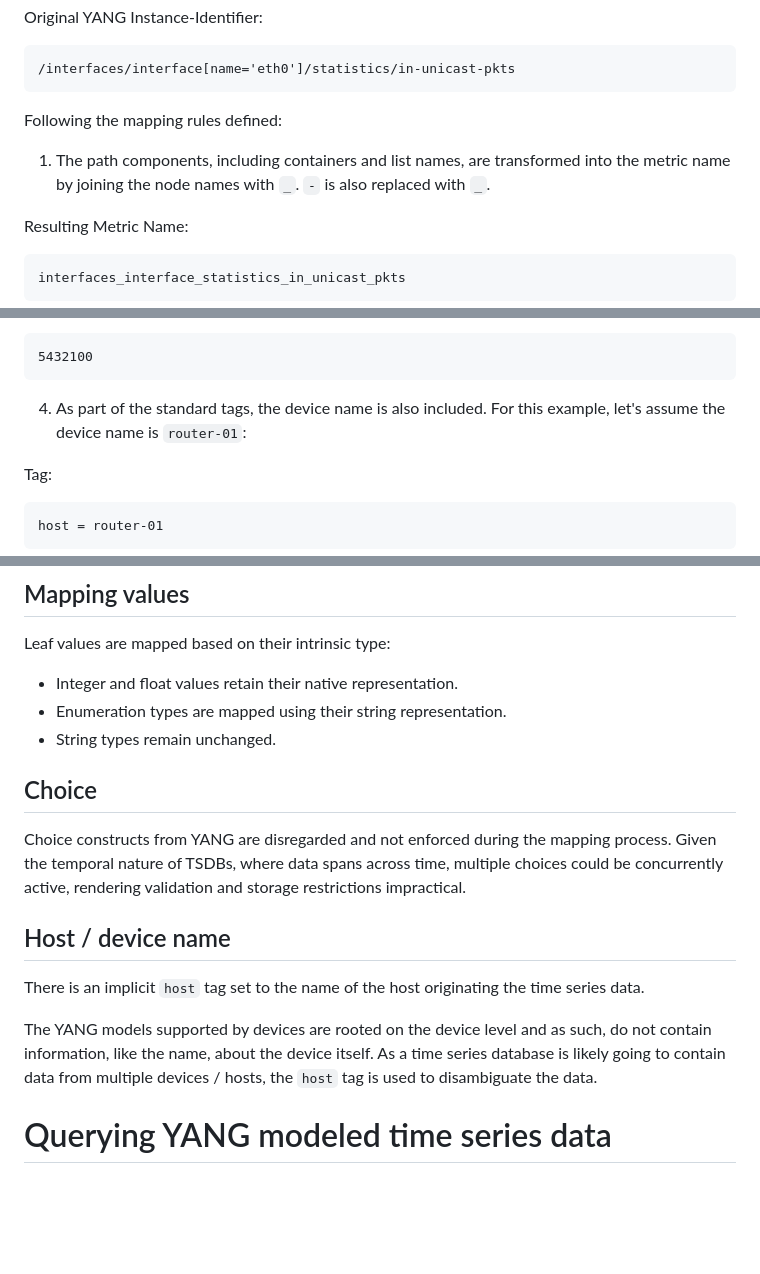
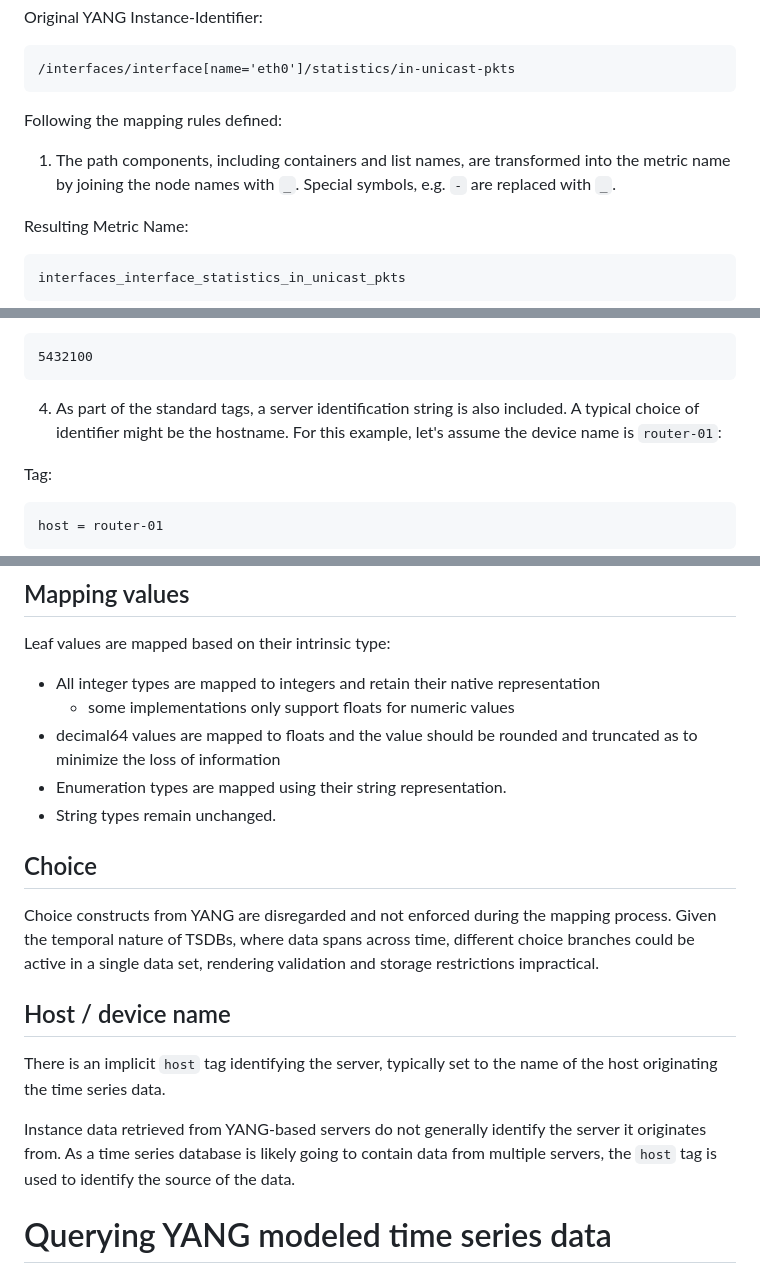
Before and after one commit to plajjan/draft-kll-yang-tag-tsdb, a Markdown page: draft-kll-yang-to-tag-tsdb.md, 3 parts joined by grey strips. Rendered like a GitHub page; blank space fills up the shorter version.

Commit message:
Incorporate feedback from Jan

````diff
--- a/draft-kll-yang-to-tag-tsdb.md
+++ b/draft-kll-yang-to-tag-tsdb.md
@@ -55,7 +55,7 @@ Original YANG Instance-Identifier:
 
 Following the mapping rules defined:
 
-1. The path components, including containers and list names, are transformed into the metric name by joining the node names with `_`. `-` is also replaced with `_`.
+1. The path components, including containers and list names, are transformed into the metric name by joining the node names with `_`. Special symbols, e.g. `-` are replaced with `_`.
 
 Resulting Metric Name:
 ```
@@ -78,7 +78,7 @@ Value:
 5432100
 ```
 
-4. As part of the standard tags, the device name is also included. For this example, let's assume the device name is `router-01`:
+4. As part of the standard tags, a server identification string is also included. A typical choice of identifier might be the hostname. For this example, let's assume the device name is `router-01`:
 
 Tag:
 ```
@@ -97,20 +97,21 @@ Final Mapping in the TSDB:
 
 Leaf values are mapped based on their intrinsic type:
 
-- Integer and float values retain their native representation.
+- All integer types are mapped to integers and retain their native representation
+  - some implementations only support floats for numeric values
+- decimal64 values are mapped to floats and the value should be rounded and truncated as to minimize the loss of information
 - Enumeration types are mapped using their string representation.
 - String types remain unchanged.
 
 ## Choice
 
-Choice constructs from YANG are disregarded and not enforced during the mapping process. Given the temporal nature of TSDBs, where data spans across time, multiple choices could be concurrently active, rendering validation and storage restrictions impractical.
+Choice constructs from YANG are disregarded and not enforced during the mapping process. Given the temporal nature of TSDBs, where data spans across time, different choice branches could be active in a single data set, rendering validation and storage restrictions impractical.
 
 ## Host / device name
 
-There is an implicit `host` tag set to the name of the host originating the time series data.
+There is an implicit `host` tag identifying the server, typically set to the name of the host originating the time series data.
 
-The YANG models supported by devices are rooted on the device level and as such, do not contain information, like the name, about the device itself. As a time series database is likely going to contain data from multiple devices / hosts, the `host` tag is used to disambiguate the data.
-
+Instance data retrieved from YANG-based servers do not generally identify the server it originates from. As a time series database is likely going to contain data from multiple servers, the `host` tag is used to identify the source of the data.
 
 
 # Querying YANG modeled time series data
````
